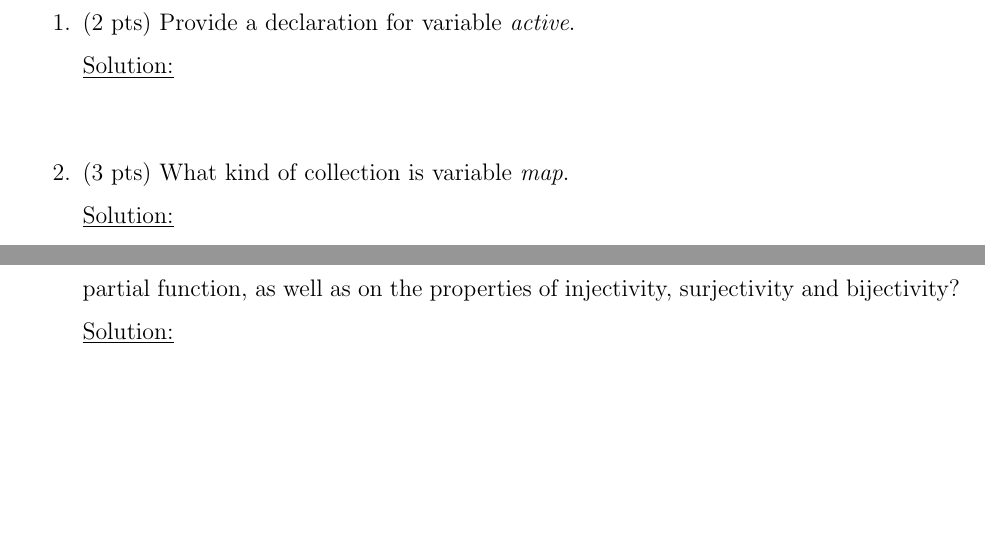
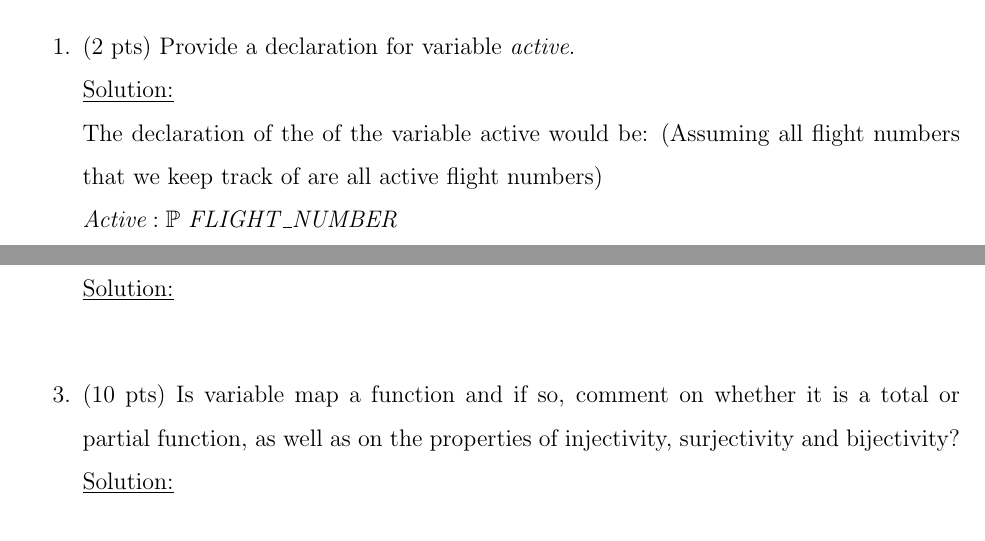
Before and after one commit to AliZ786/SOEN-331, a LaTeX problem sheet (Assignment2/A2template.tex): two parts of pages 3 and 4 of 4, joined at a grey line, cut so that both start at the same text, the shorter picture padded with empty space. Compiled offline with pdfLaTeX.

Commit message:
Attempted question 1

```diff
--- a/Assignment2/A2template.tex
+++ b/Assignment2/A2template.tex
@@ -61,6 +61,8 @@ keep track of all active flights. Formally, let us have the following variables:
 \begin{enumerate}
 \item (2 pts) Provide a declaration for variable \emph{active}. \\
 \noindent \underline{Solution:}\\
+The declaration of the of the variable active would be: (Assuming all flight numbers that we keep track of are all active flight numbers) \\
+$\emph{Active} : \mathbb{P} \ FLIGHT\_NUMBER$}\\
 \item (3 pts) What kind of collection is variable \emph{map}. \\
 \noindent \underline{Solution:}\\
 \item (10 pts) Is variable map a function and if so, comment on whether it is a total or
```
Also changed, not shown: Assignment2/A2template.pdf, 2 other files.
